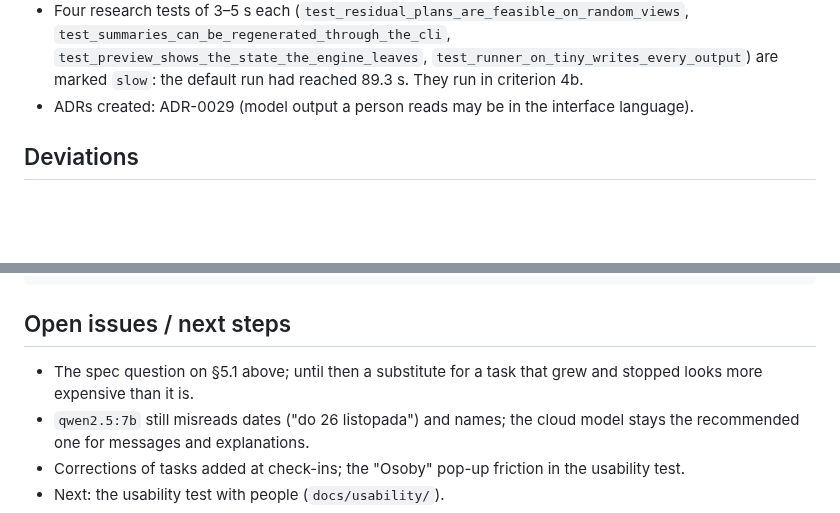
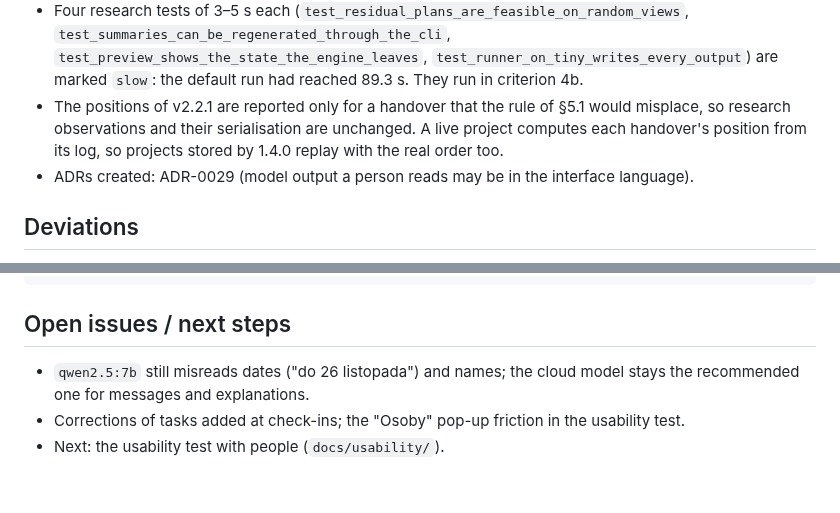
Before and after one commit to Embedded-Embodied-Intelligence/sentinel, a Markdown page: docs/reports/WP12.md, 2 parts joined by grey strips. Drawn GitHub-style; blank space fills up the shorter version.

````diff
--- a/docs/reports/WP12.md
+++ b/docs/reports/WP12.md
@@ -111,6 +133,9 @@ status, user guides PL/EN, screenshots `docs/ui/`, `CHANGELOG.md`, `docs/notes/W
   `test_summaries_can_be_regenerated_through_the_cli`,
   `test_preview_shows_the_state_the_engine_leaves`, `test_runner_on_tiny_writes_every_output`)
   are marked `slow`: the default run had reached 89.3 s. They run in criterion 4b.
+- The positions of v2.2.1 are reported only for a handover that the rule of §5.1 would misplace,
+  so research observations and their serialisation are unchanged. A live project computes each
+  handover's position from its log, so projects stored by 1.4.0 replay with the real order too.
 - ADRs created: ADR-0029 (model output a person reads may be in the interface language).
 
 ## Deviations
@@ -212,8 +241,6 @@ uv run python scripts/ai_wp12.py ollama
 ```
 
 ## Open issues / next steps
-- The spec question on §5.1 above; until then a substitute for a task that grew and stopped looks
-  more expensive than it is.
 - `qwen2.5:7b` still misreads dates ("do 26 listopada") and names; the cloud model stays the
   recommended one for messages and explanations.
 - Corrections of tasks added at check-ins; the "Osoby" pop-up friction in the usability test.
````
Also changed, not shown: other parts of docs/reports/WP12.md (+39 -13 lines).
